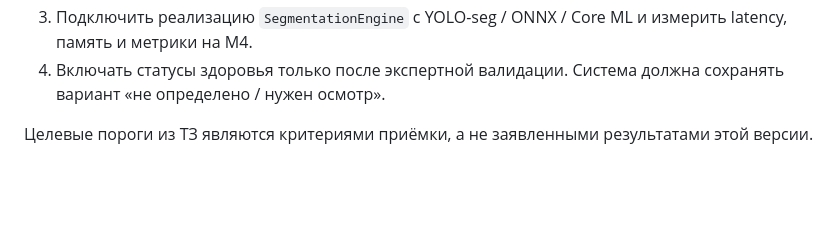
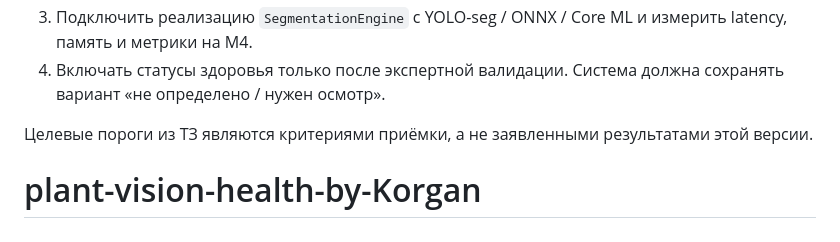
Before and after one commit to Morgan141414/plant-vision-health-by-Korgan, a Markdown page: README.md, the part around the change. Drawn GitHub-style; blank space fills up the shorter version.

```diff
--- a/README.md
+++ b/README.md
@@ -51,3 +51,4 @@ WebSocket принимает один JPEG в бинарном сообщени
 4. Включать статусы здоровья только после экспертной валидации. Система должна сохранять вариант «не определено / нужен осмотр».
 
 Целевые пороги из ТЗ являются критериями приёмки, а не заявленными результатами этой версии.
+# plant-vision-health-by-Korgan
```
